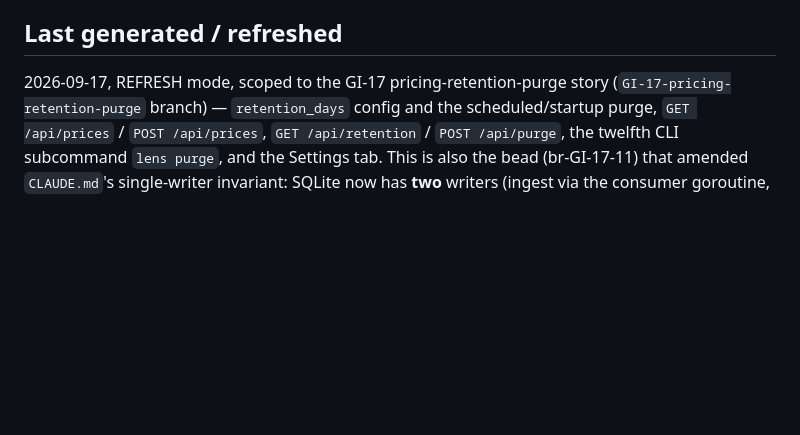
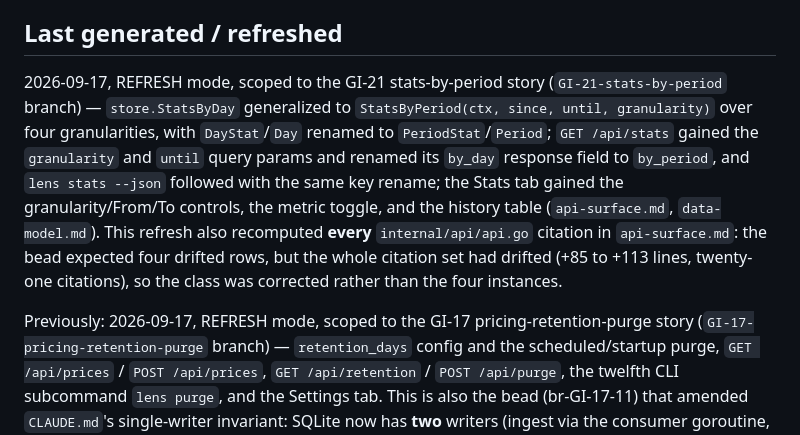
Before and after one commit to abhisheksarkar30/deepseek-lens, a Markdown page: docs/context/INDEX.md, the part around the change. GitHub-like rendering; blank space fills up the shorter version.

```diff
--- a/docs/context/INDEX.md
+++ b/docs/context/INDEX.md
@@ -57,7 +57,17 @@ ADR).
 
 ## Last generated / refreshed
 
-2026-09-17, REFRESH mode, scoped to the GI-17 pricing-retention-purge story
+2026-09-17, REFRESH mode, scoped to the GI-21 stats-by-period story (`GI-21-stats-by-period` branch)
+— `store.StatsByDay` generalized to `StatsByPeriod(ctx, since, until, granularity)` over four
+granularities, with `DayStat`/`Day` renamed to `PeriodStat`/`Period`; `GET /api/stats` gained the
+`granularity` and `until` query params and renamed its `by_day` response field to `by_period`, and
+`lens stats --json` followed with the same key rename; the Stats tab gained the granularity/From/To
+controls, the metric toggle, and the history table (`api-surface.md`, `data-model.md`). This refresh
+also recomputed **every** `internal/api/api.go` citation in `api-surface.md`: the bead expected four
+drifted rows, but the whole citation set had drifted (+85 to +113 lines, twenty-one citations), so
+the class was corrected rather than the four instances.
+
+Previously: 2026-09-17, REFRESH mode, scoped to the GI-17 pricing-retention-purge story
 (`GI-17-pricing-retention-purge` branch) — `retention_days` config and the scheduled/startup purge,
 `GET /api/prices` / `POST /api/prices`, `GET /api/retention` / `POST /api/purge`, the twelfth CLI
 subcommand `lens purge`, and the Settings tab. This is also the bead (br-GI-17-11) that amended
```
Also changed, not shown: docs/context/api-surface.md (+21 -21 lines), docs/context/data-model.md (+1 -1 lines).
